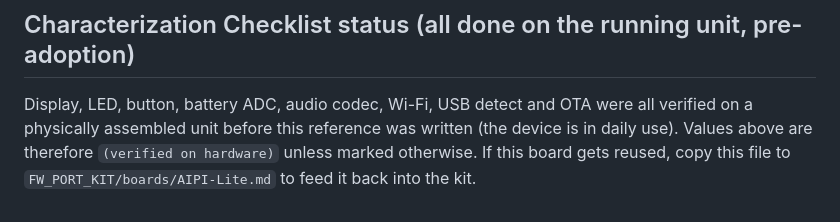
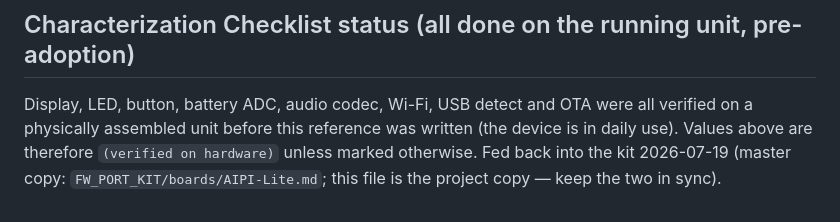
Before and after one commit to delacerda-mrd/Claude-Monitor-AiPi-Lite, a Markdown page: docs/BOARD_REFERENCE.md, the part around the change. Drawn GitHub-style.

```diff
--- a/docs/BOARD_REFERENCE.md
+++ b/docs/BOARD_REFERENCE.md
@@ -136,5 +136,6 @@ boot; the firmware drives it without issue `(verified on hardware)`.
 Display, LED, button, battery ADC, audio codec, Wi-Fi, USB detect and OTA were all
 verified on a physically assembled unit before this reference was written (the device
 is in daily use). Values above are therefore `(verified on hardware)` unless marked
-otherwise. If this board gets reused, copy this file to
-`FW_PORT_KIT/boards/AIPI-Lite.md` to feed it back into the kit.
+otherwise. Fed back into the kit 2026-07-19 (master copy:
+`FW_PORT_KIT/boards/AIPI-Lite.md`; this file is the project copy — keep the
+two in sync).
```
Also changed, not shown: CLAUDE.md (+4 -3 lines), docs/JOURNAL.md (+28 -4 lines).
